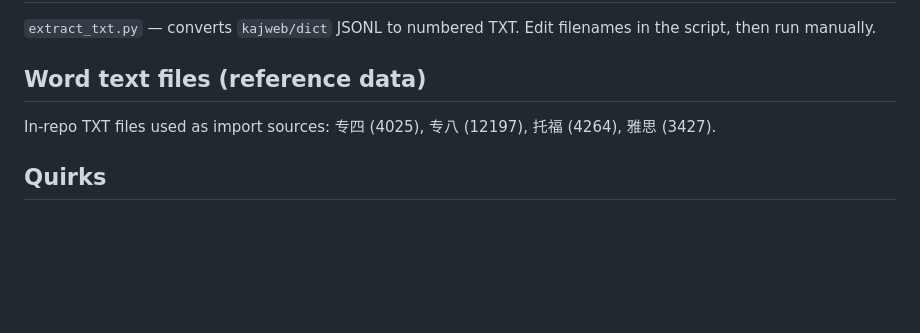
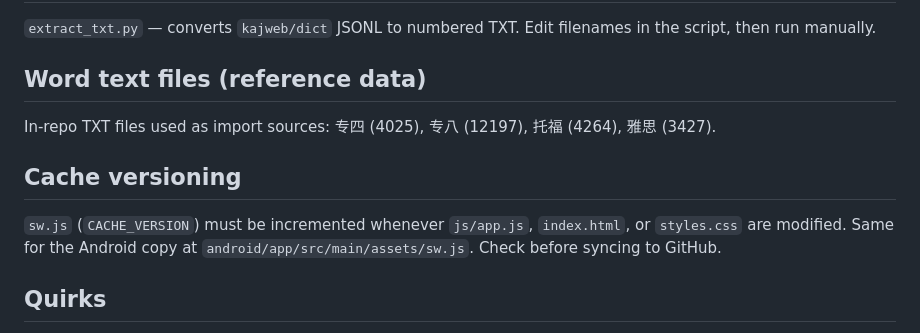
Before and after one commit to unplage/kmword, a Markdown page: AGENTS.md, the part around the change. Drawn GitHub-style; blank space fills up the shorter version.

Commit message:
docs: add cache versioning note to AGENTS.md

```diff
--- a/AGENTS.md
+++ b/AGENTS.md
@@ -87,6 +87,10 @@ Toggle `recognition` (show word + buttons) vs `spelling` (hide word, show meanin
 
 In-repo TXT files used as import sources: 专四 (4025), 专八 (12197), 托福 (4264), 雅思 (3427).
 
+## Cache versioning
+
+`sw.js` (`CACHE_VERSION`) must be incremented whenever `js/app.js`, `index.html`, or `styles.css` are modified. Same for the Android copy at `android/app/src/main/assets/sw.js`. Check before syncing to GitHub.
+
 ## Quirks
 
 - **Timezone:** Learning streaks use `Asia/Shanghai` (Beijing time), not device local time (`js/db.js:896`).
```
